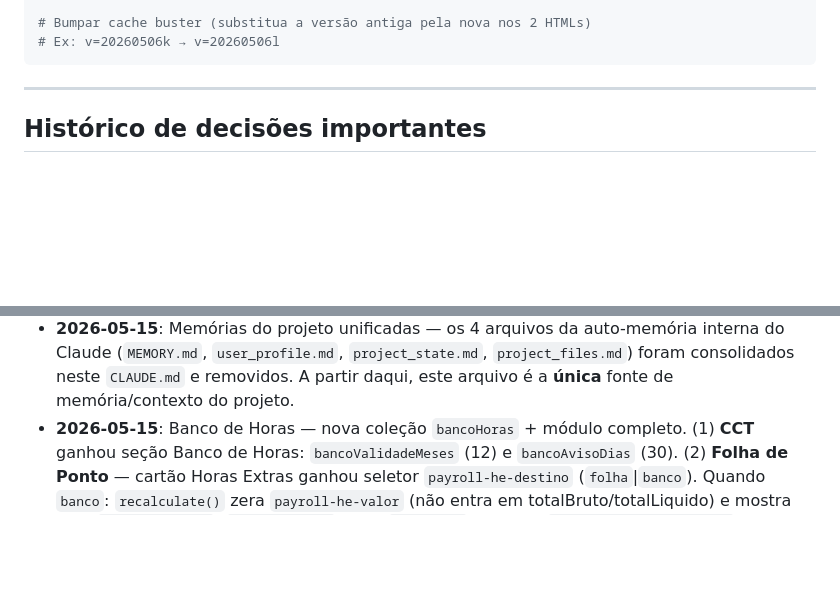
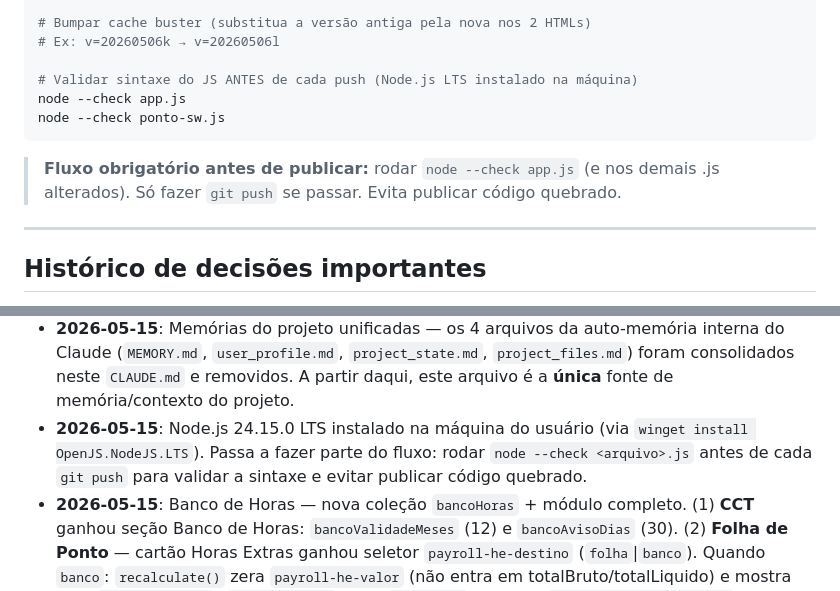
Before and after one commit to zett-romao/drg-sistema, a Markdown page: CLAUDE.md, 2 parts joined by grey strips. Drawn GitHub-style; blank space fills up the shorter version.

Commit message:
docs: registra Node.js e checagem de sintaxe no fluxo
Node.js LTS instalado na maquina. Documenta no CLAUDE.md o passo
obrigatorio de rodar node --check antes de cada push.

Co-Authored-By: Claude Opus 4.7 (1M context) <noreply@anthropic.com>

````diff
--- a/CLAUDE.md
+++ b/CLAUDE.md
@@ -230,7 +230,13 @@ git push origin main
 
 # Bumpar cache buster (substitua a versão antiga pela nova nos 2 HTMLs)
 # Ex: v=20260506k → v=20260506l
+
+# Validar sintaxe do JS ANTES de cada push (Node.js LTS instalado na máquina)
+node --check app.js
+node --check ponto-sw.js
 ```
+
+> **Fluxo obrigatório antes de publicar:** rodar `node --check app.js` (e nos demais .js alterados). Só fazer `git push` se passar. Evita publicar código quebrado.
 
 ---
 
@@ -298,6 +304,7 @@ git push origin main
   - **Dashboard:** novo card laranja "Pendentes de revisar HE" mostra contagem (`heRevisaoEmps`, `heRevisaoDias`) baseada em `_detectHEDivergencia` de todos os payrolls do mês. Clique vai pra `_dashGotoHEReview()` que abre Folha de Ponto pré-filtrada e dispara `openHEReview()` no 1º colaborador pendente.
 - **2026-05-15**: Leitura de documentos com IA no cadastro de colaborador — nova caixa "Preenchimento automático com IA" no topo da aba Dados Pessoais do `modal-employee`. O gestor seleciona múltiplas fotos/PDFs de documentos (RG, CPF, CNH, CTPS, PIS/NIT, Título de Eleitor, comprovante de residência); cada arquivo vira uma chamada Gemini via o Cloudflare Worker existente (`callGeminiCadastro`), os resultados são mesclados (1ª ocorrência não-nula vence) e aplicados aos campos das abas Dados Pessoais e Endereço por `applyCadastroExtraction` — selects casados por value/text, máscaras de CPF/celular/CEP reaplicadas, campos preenchidos piscam em amarelo (`.ia-filled-flash`). Funções: `onCadastroDocsSelected`, `_renderCadastroDocList`, `removeCadastroDoc`, `processCadastroDocs`, `callGeminiCadastro`, `applyCadastroExtraction`, `_resetCadastroImport` (chamada em `openEmployeeModal`). Escopo: só dados pessoais/endereço — salário, escala, posto, benefícios e encargos seguem manuais (não existem em documentos).
 - **2026-05-15**: Memórias do projeto unificadas — os 4 arquivos da auto-memória interna do Claude (`MEMORY.md`, `user_profile.md`, `project_state.md`, `project_files.md`) foram consolidados neste `CLAUDE.md` e removidos. A partir daqui, este arquivo é a **única** fonte de memória/contexto do projeto.
+- **2026-05-15**: Node.js 24.15.0 LTS instalado na máquina do usuário (via `winget install OpenJS.NodeJS.LTS`). Passa a fazer parte do fluxo: rodar `node --check <arquivo>.js` antes de cada `git push` para validar a sintaxe e evitar publicar código quebrado.
 - **2026-05-15**: Banco de Horas — nova coleção `bancoHoras` + módulo completo. (1) **CCT** ganhou seção Banco de Horas: `bancoValidadeMeses` (12) e `bancoAvisoDias` (30). (2) **Folha de Ponto** — cartão Horas Extras ganhou seletor `payroll-he-destino` (`folha`|`banco`). Quando `banco`: `recalculate()` zera `payroll-he-valor` (não entra em totalBruto/totalLiquido) e mostra nota `#he-banco-note`; `savePayroll()` salva `heDestino` e chama `_syncBancoFromPayroll()` que faz upsert/delete do crédito `bh_folha_{payrollId}` (1:1, validade = último dia da competência + N meses). Excluir a folha remove o crédito. (3) **Modal `modal-banco-horas`** por colaborador (botão no cartão HE) — saldo, próxima expiração, extrato, e form de baixa manual (`addBancoDebito` cria débito; `removeBancoLancamento` só remove manuais). (4) **Dashboard** — `renderAlerts()` avisa quando a leva FIFO mais antiga está a ≤`bancoAvisoDias` de expirar (vermelho se já expirada). Helpers: `bancoSaldo`, `bancoProximaExpiracao` (FIFO), `_syncBancoFromPayroll`, `_ultimoDiaMesISO`, `_addMonthsISO`, `_fmtHoras`. Retrocompatível: folhas sem `heDestino` assumem `folha`. Folha impressa mostra saldo real do banco. Log: `BANCO_HORAS_DEBITO`.
 
 ---
````
